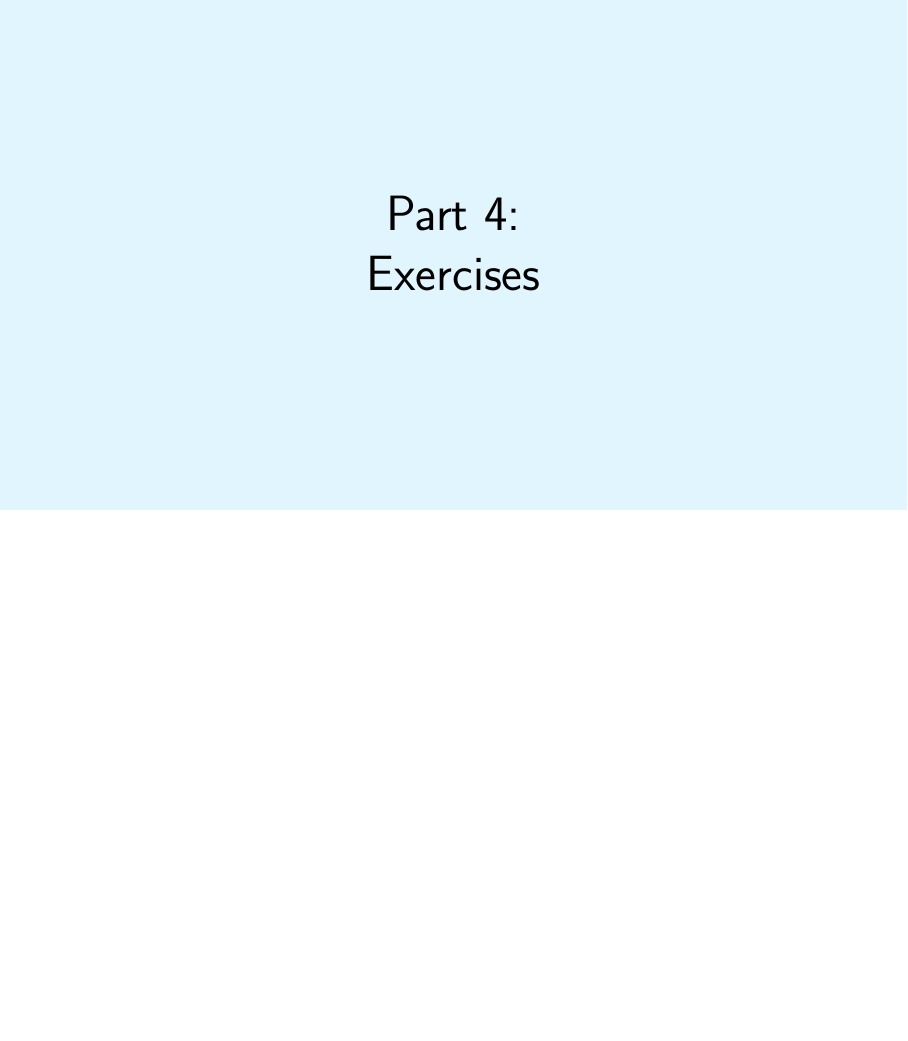
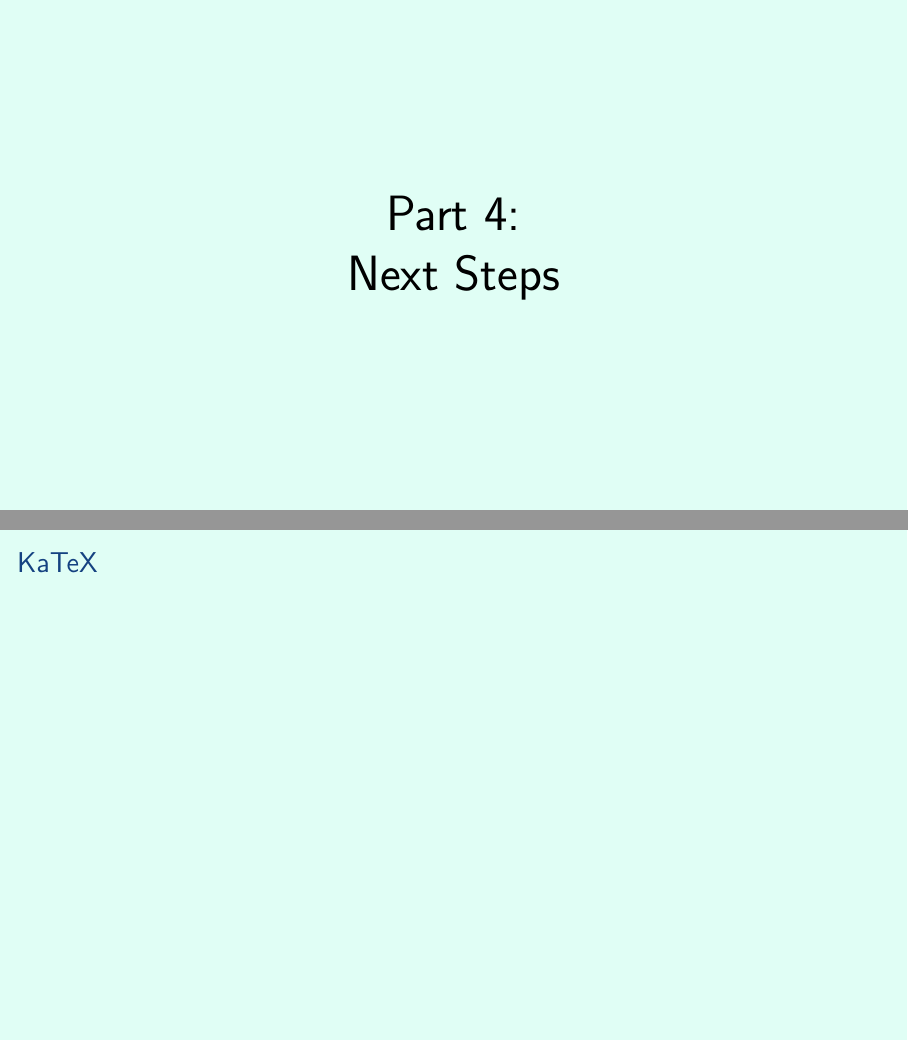
Before and after one commit to aslakjohansen/prosa-latex, LaTeX slides (doc/intermediate_presentation.tex, which reads doc/intermediate_contents.tex): page 22 of 23 before the commit and pages 22 and 23 of 25 after it, the two joined at a grey line, the shorter picture padded with empty space. Compiled offline with XeLaTeX.

Commit message:
Added placeholder for katex

```diff
--- a/doc/intermediate_contents.tex
+++ b/doc/intermediate_contents.tex
@@ -212,6 +212,32 @@
 }
 
 %%%%%%%%%%%%%%%%%%%%%%%%%%%%%%%%%%%%%%%%%%%%%%%%%%%%%%%%%%%%%%%
+%%%%%%%%%%%%%%%%%%%%%%%%%%%%%%%%%%%%%%%%%%%%%%%%%%%% Next Steps
+
+% background color pre
+{
+\setbeamercolor{background canvas}{bg=next}
+\renewcommand{\bgcolor}{next}
+
+\section{Next Steps}
+\begin{frame}
+  \vspace{25mm}
+  \begin{center}
+    \Huge{Part 4:\\Next Steps}
+  \end{center}
+\end{frame}
+
+\subsection{KaTeX}
+\begin{frame}[fragile]
+  \frametitle{KaTeX}
+  \vspace{3mm}
+
+\end{frame}
+
+% background color post
+}
+
+%%%%%%%%%%%%%%%%%%%%%%%%%%%%%%%%%%%%%%%%%%%%%%%%%%%%%%%%%%%%%%%
 %%%%%%%%%%%%%%%%%%%%%%%%%%%%%%%%%%%%%%%%%%%%%%%%%%%%% Exercises
 
 % background color pre
```
Also changed, not shown: doc/intermediate_contents.tex (2 more changed lines).
